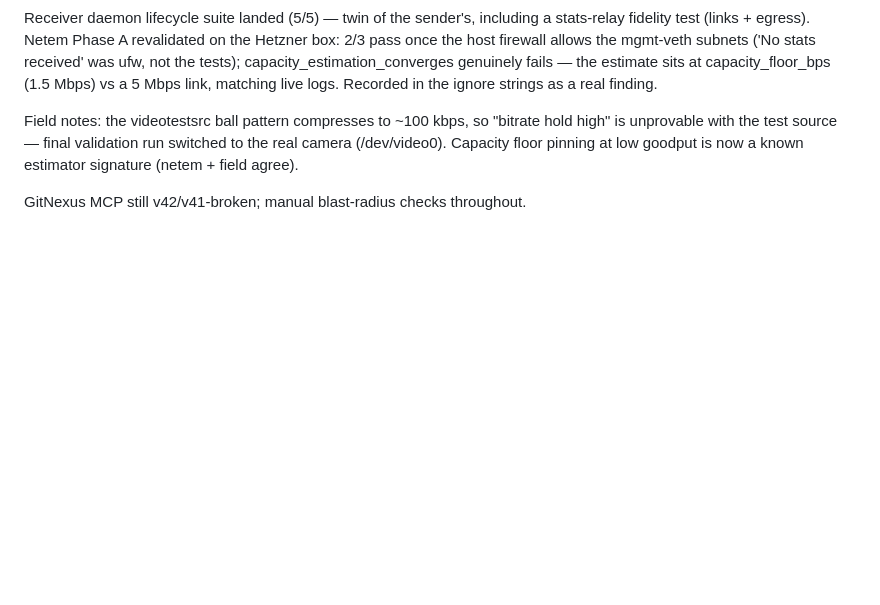
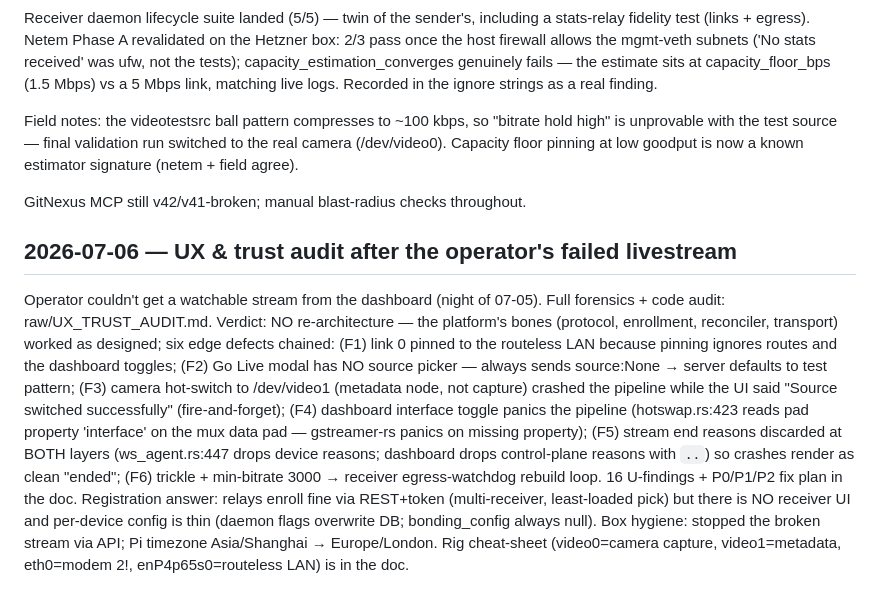
Before and after one commit to RephlexZero/strata, a Markdown page: log.md, the part around the change. Rendered like a GitHub page; blank space fills up the shorter version.

```diff
--- a/log.md
+++ b/log.md
@@ -807,3 +807,27 @@ run switched to the real camera (/dev/video0). Capacity floor pinning at
 low goodput is now a known estimator signature (netem + field agree).
 
 GitNexus MCP still v42/v41-broken; manual blast-radius checks throughout.
+
+## 2026-07-06 — UX & trust audit after the operator's failed livestream
+
+Operator couldn't get a watchable stream from the dashboard (night of
+07-05). Full forensics + code audit: raw/UX_TRUST_AUDIT.md. Verdict: NO
+re-architecture — the platform's bones (protocol, enrollment, reconciler,
+transport) worked as designed; six edge defects chained: (F1) link 0
+pinned to the routeless LAN because pinning ignores routes and the
+dashboard toggles; (F2) Go Live modal has NO source picker — always sends
+source:None → server defaults to test pattern; (F3) camera hot-switch to
+/dev/video1 (metadata node, not capture) crashed the pipeline while the UI
+said "Source switched successfully" (fire-and-forget); (F4) dashboard
+interface toggle panics the pipeline (hotswap.rs:423 reads pad property
+'interface' on the mux data pad — gstreamer-rs panics on missing
+property); (F5) stream end reasons discarded at BOTH layers
+(ws_agent.rs:447 drops device reasons; dashboard drops control-plane
+reasons with `..`) so crashes render as clean "ended"; (F6) trickle +
+min-bitrate 3000 → receiver egress-watchdog rebuild loop. 16 U-findings +
+P0/P1/P2 fix plan in the doc. Registration answer: relays enroll fine via
+REST+token (multi-receiver, least-loaded pick) but there is NO receiver UI
+and per-device config is thin (daemon flags overwrite DB; bonding_config
+always null). Box hygiene: stopped the broken stream via API; Pi timezone
+Asia/Shanghai → Europe/London. Rig cheat-sheet (video0=camera capture,
+video1=metadata, eth0=modem 2!, enP4p65s0=routeless LAN) is in the doc.
```
Also changed, not shown: hot.md (+16 -1 lines), raw/UX_TRUST_AUDIT.md (added, +317 -0 lines).
